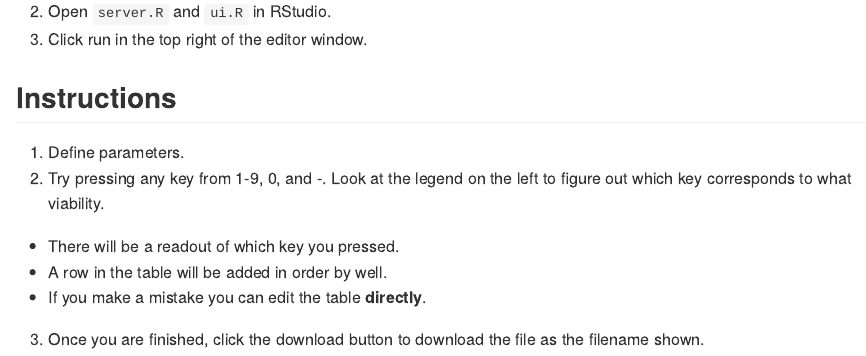
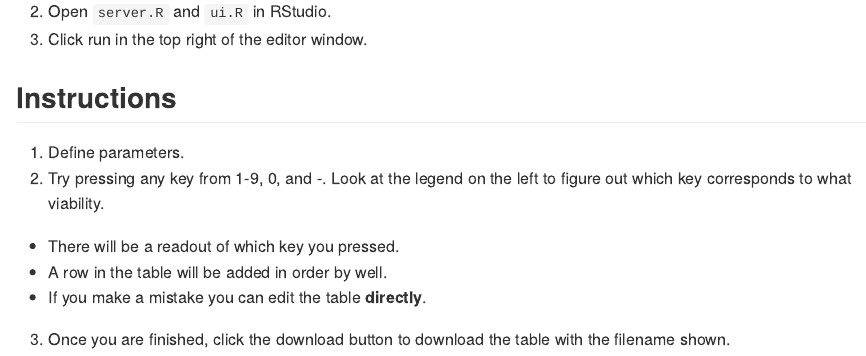
Before and after one commit to alexkim205/EZ-Cell-Viability-Input, an R Markdown document (cell_viability_input.Rmd): the page in a window 1100 px wide, from 370 px down. Rendered offline with R 4.5, knitr and Pandoc, with nearby package versions.

Commit message:
small .Rmd tweak

```diff
--- a/cell_viability_input.Rmd
+++ b/cell_viability_input.Rmd
@@ -27,4 +27,4 @@ git clone git@gitlab.com:alexkim205/Cell-Viability-Input-Shiny.git
   * There will be a readout of which key you pressed.
   * A row in the table will be added in order by well.
   * If you make a mistake you can edit the table **directly**.
-3. Once you are finished, click the download button to download the file as the filename shown.
+3. Once you are finished, click the download button to download the table with the filename shown.
```
